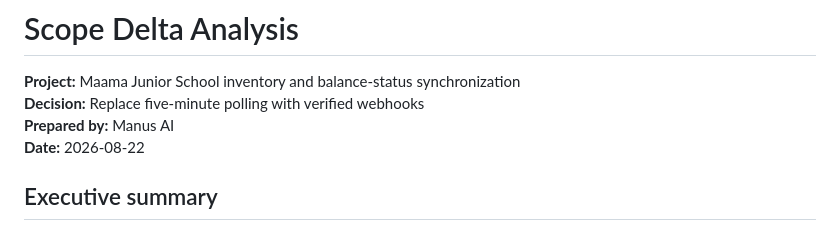
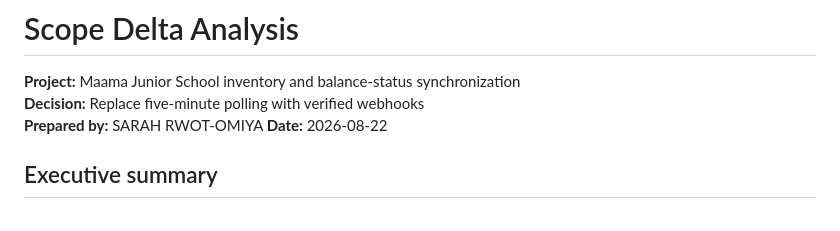
Before and after one commit to rwot-omiya/inventory-sync-prototype, a Markdown page: docs/scope-delta-analysis.md, the part around the change. Rendered like a GitHub page.

Commit message:
Update prepared by field in scope analysis document

```diff
--- a/docs/scope-delta-analysis.md
+++ b/docs/scope-delta-analysis.md
@@ -2,7 +2,7 @@
 
 **Project:** Maama Junior School inventory and balance-status synchronization
 **Decision:** Replace five-minute polling with verified webhooks
-**Prepared by:** Manus AI
+**Prepared by:** SARAH RWOT-OMIYA
 **Date:** 2026-08-22
 
 ## Executive summary
```
